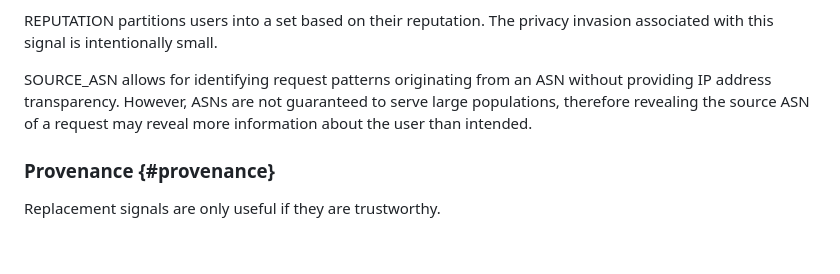
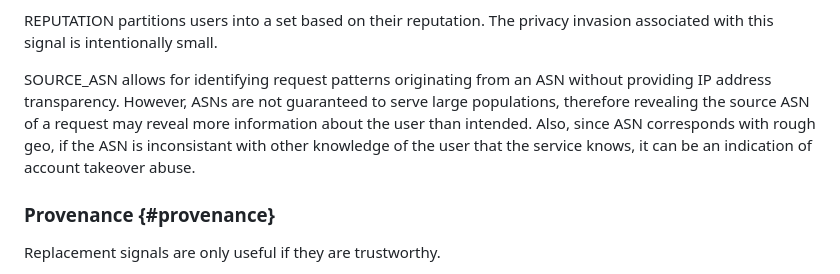
Before and after one commit to IRTF-PEARG/draft-ip-address-privacy, a Markdown page: draft-irtf-pearg-ip-address-privacy-considerations.md, the part around the change. Drawn GitHub-style; blank space fills up the shorter version.

Commit message:
Discuss rough geo being an anti-abuse signal
closes #23

```diff
--- a/draft-irtf-pearg-ip-address-privacy-considerations.md
+++ b/draft-irtf-pearg-ip-address-privacy-considerations.md
@@ -297,7 +297,7 @@ REIDENTIFICATION explicitly allows a service provider to associate requests acro
 
 REPUTATION partitions users into a set based on their reputation. The privacy invasion associated with this signal is intentionally small.
 
-SOURCE_ASN allows for identifying request patterns originating from an ASN without providing IP address transparency. However, ASNs are not guaranteed to serve large populations, therefore revealing the source ASN of a request may reveal more information about the user than intended.
+SOURCE_ASN allows for identifying request patterns originating from an ASN without providing IP address transparency. However, ASNs are not guaranteed to serve large populations, therefore revealing the source ASN of a request may reveal more information about the user than intended. Also, since ASN corresponds with rough geo, if the ASN is inconsistant with other knowledge of the user that the service knows, it can be an indication of account takeover abuse.
 
 ### Provenance {#provenance}
 
```
